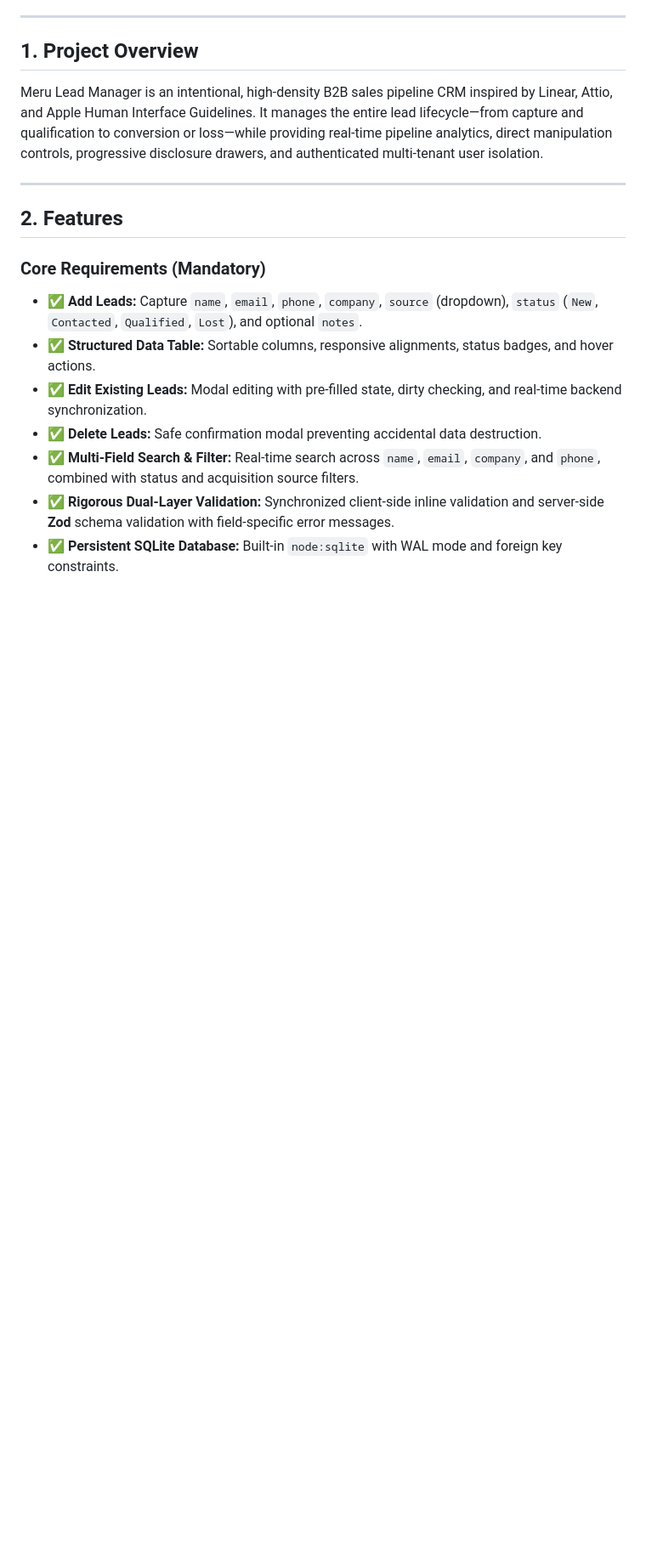
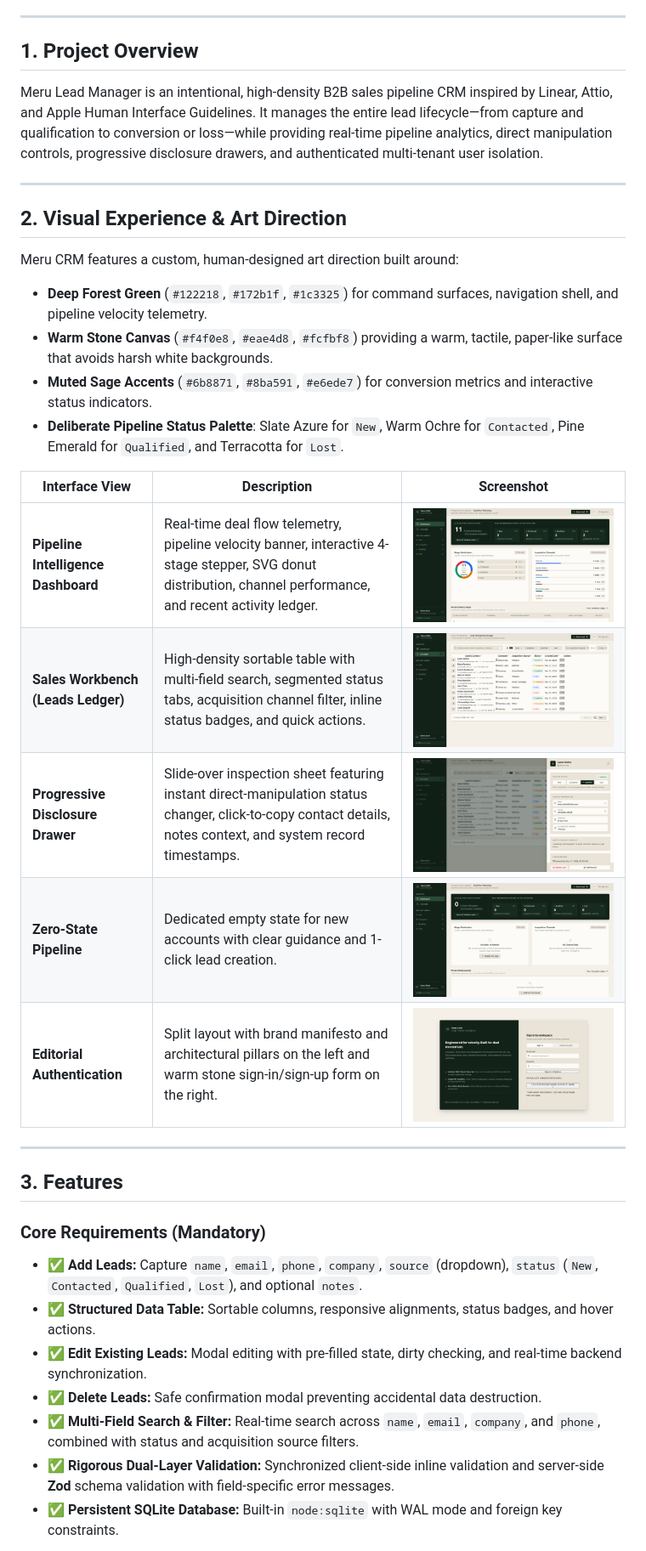
Before and after one commit to bhoomikabhatt05/meru-lead-manager, a Markdown page: README.md, the part around one of its changes. Shown at 85% size. Rendered like a GitHub page; pictures changed too: screenshots/01-auth-screen.png (added), screenshots/02-dashboard-demo-leads.png (added), screenshots/03-dashboard-zero-leads.png (added); blank space fills up the shorter version.

Commit message:
feat: complete visual redesign with deep forest and warm stone palette

```diff
--- a/README.md
+++ b/README.md
@@ -12,7 +12,25 @@ Meru Lead Manager is an intentional, high-density B2B sales pipeline CRM inspire
 
 ---
 
-## 2. Features
+## 2. Visual Experience & Art Direction
+
+Meru CRM features a custom, human-designed art direction built around:
+- **Deep Forest Green** (`#122218`, `#172b1f`, `#1c3325`) for command surfaces, navigation shell, and pipeline velocity telemetry.
+- **Warm Stone Canvas** (`#f4f0e8`, `#eae4d8`, `#fcfbf8`) providing a warm, tactile, paper-like surface that avoids harsh white backgrounds.
+- **Muted Sage Accents** (`#6b8871`, `#8ba591`, `#e6ede7`) for conversion metrics and interactive status indicators.
+- **Deliberate Pipeline Status Palette**: Slate Azure for `New`, Warm Ochre for `Contacted`, Pine Emerald for `Qualified`, and Terracotta for `Lost`.
+
+| Interface View | Description | Screenshot |
+|---|---|---|
+| **Pipeline Intelligence Dashboard** | Real-time deal flow telemetry, pipeline velocity banner, interactive 4-stage stepper, SVG donut distribution, channel performance, and recent activity ledger. | ![Dashboard](screenshots/02-dashboard-demo-leads.png) |
+| **Sales Workbench (Leads Ledger)** | High-density sortable table with multi-field search, segmented status tabs, acquisition channel filter, inline status badges, and quick actions. | ![Leads Workbench](screenshots/04-leads-workbench.png) |
+| **Progressive Disclosure Drawer** | Slide-over inspection sheet featuring instant direct-manipulation status changer, click-to-copy contact details, notes context, and system record timestamps. | ![Lead Drawer](screenshots/05-lead-detail-drawer.png) |
+| **Zero-State Pipeline** | Dedicated empty state for new accounts with clear guidance and 1-click lead creation. | ![Zero State](screenshots/03-dashboard-zero-leads.png) |
+| **Editorial Authentication** | Split layout with brand manifesto and architectural pillars on the left and warm stone sign-in/sign-up form on the right. | ![Auth Screen](screenshots/01-auth-screen.png) |
+
+---
+
+## 3. Features
 
 ### Core Requirements (Mandatory)
 - ✅ **Add Leads:** Capture `name`, `email`, `phone`, `company`, `source` (dropdown), `status` (`New`, `Contacted`, `Qualified`, `Lost`), and optional `notes`.
```
Also changed, not shown: other parts of README.md (+12 -12 lines), 5 other files.
